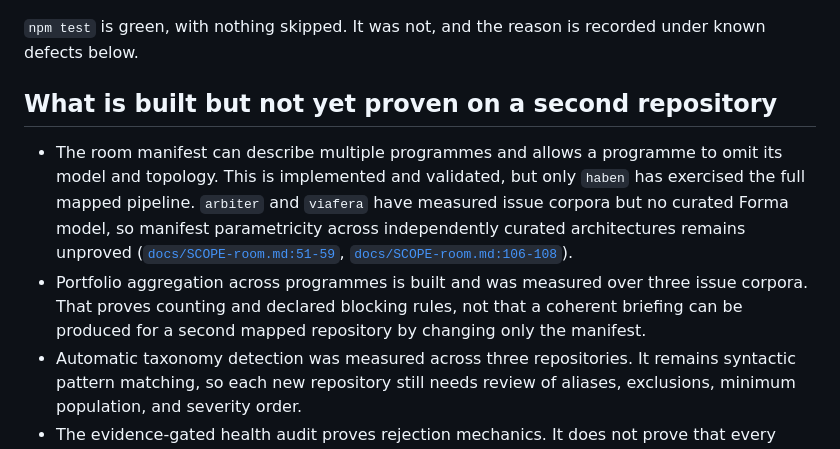
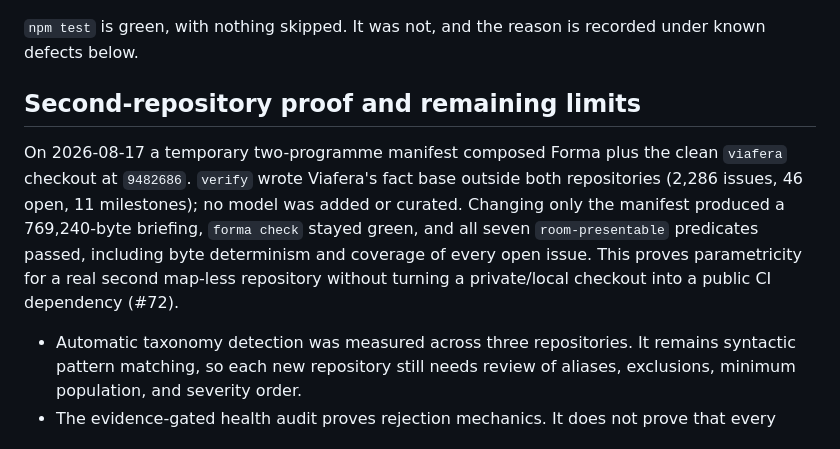
Before and after one commit to LucaDominici/forma, a Markdown page: docs/DELIVERY.md, the part around the change. GitHub-like rendering.

Commit message:
docs(room): prove second-repo parametricity (#72)

```diff
--- a/docs/DELIVERY.md
+++ b/docs/DELIVERY.md
@@ -44,10 +44,15 @@ This file records realization status for the Control Room branch. A feature is l
 
 `npm test` is green, with nothing skipped. It was not, and the reason is recorded under known defects below.
 
-## What is built but not yet proven on a second repository
+## Second-repository proof and remaining limits
 
-- The room manifest can describe multiple programmes and allows a programme to omit its model and topology. This is implemented and validated, but only `haben` has exercised the full mapped pipeline. `arbiter` and `viafera` have measured issue corpora but no curated Forma model, so manifest parametricity across independently curated architectures remains unproved ([`docs/SCOPE-room.md:51-59`](SCOPE-room.md#L51-L59), [`docs/SCOPE-room.md:106-108`](SCOPE-room.md#L106-L108)).
-- Portfolio aggregation across programmes is built and was measured over three issue corpora. That proves counting and declared blocking rules, not that a coherent briefing can be produced for a second mapped repository by changing only the manifest.
+On 2026-08-17 a temporary two-programme manifest composed Forma plus the clean `viafera` checkout at
+`9482686`. `verify` wrote Viafera's fact base outside both repositories (2,286 issues, 46 open, 11
+milestones); no model was added or curated. Changing only the manifest produced a 769,240-byte
+briefing, `forma check` stayed green, and all seven `room-presentable` predicates passed, including
+byte determinism and coverage of every open issue. This proves parametricity for a real second
+map-less repository without turning a private/local checkout into a public CI dependency (#72).
+
 - Automatic taxonomy detection was measured across three repositories. It remains syntactic pattern matching, so each new repository still needs review of aliases, exclusions, minimum population, and severity order.
 - The evidence-gated health audit proves rejection mechanics. It does not prove that every human or agent verdict is substantively correct; the mechanism validates anchors, not judgment.
 - Control Room publication is not proven. The generated artifact remains a review artifact, and no Pages or other deployment consumes it.
```
